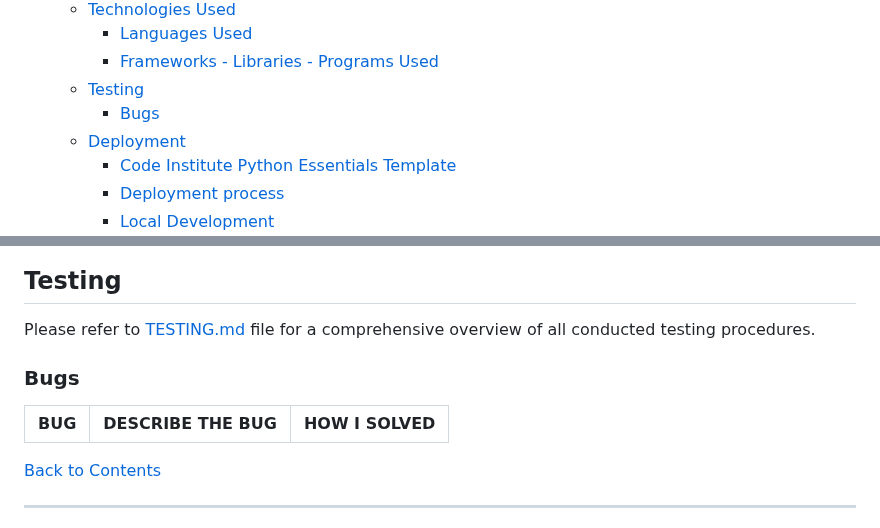
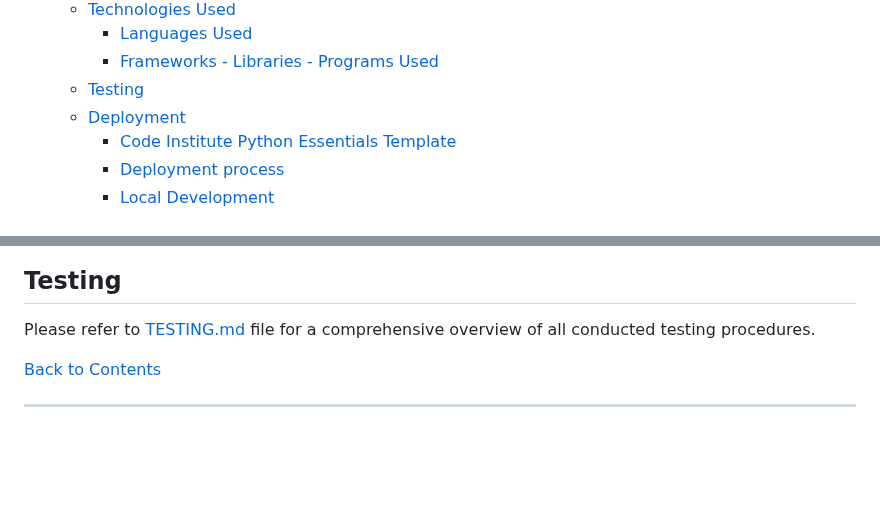
Before and after one commit to IzabellaLopes/kidlit-swap, a Markdown page: README.md, 2 parts joined by grey strips. GitHub-like rendering; blank space fills up the shorter version.

```diff
--- a/README.md
+++ b/README.md
@@ -62,7 +62,6 @@ Join KidLit Swap and let's make reading magical for our little ones!
     - [Languages Used](#languages-used)
     - [Frameworks - Libraries - Programs Used](#frameworks---libraries---programs-used)
   - [Testing](#testing)
-    - [Bugs](#bugs)
   - [Deployment](#deployment)
     - [Code Institute Python Essentials Template](#code-institute-python-essentials-template)
     - [Deployment process](#deployment-process)
@@ -643,11 +642,6 @@ In addition to the user stories outlined in the "Future Features," I also plan t
 
 Please refer to [TESTING.md](TESTING.md) file for a comprehensive overview of all conducted testing procedures.
 
-### Bugs
-
-| **BUG** | **DESCRIBE THE BUG**  | **HOW I SOLVED**|
-| ------- | ------- | ------- |
-
 
 [Back to Contents](#contents)
 
```
Also changed, not shown: TESTING.md (+18 -0 lines).
